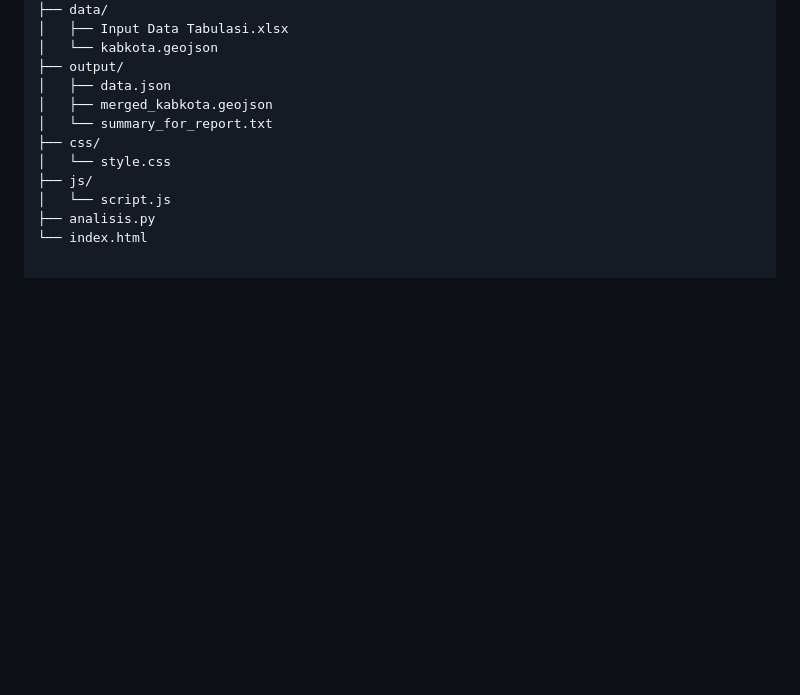
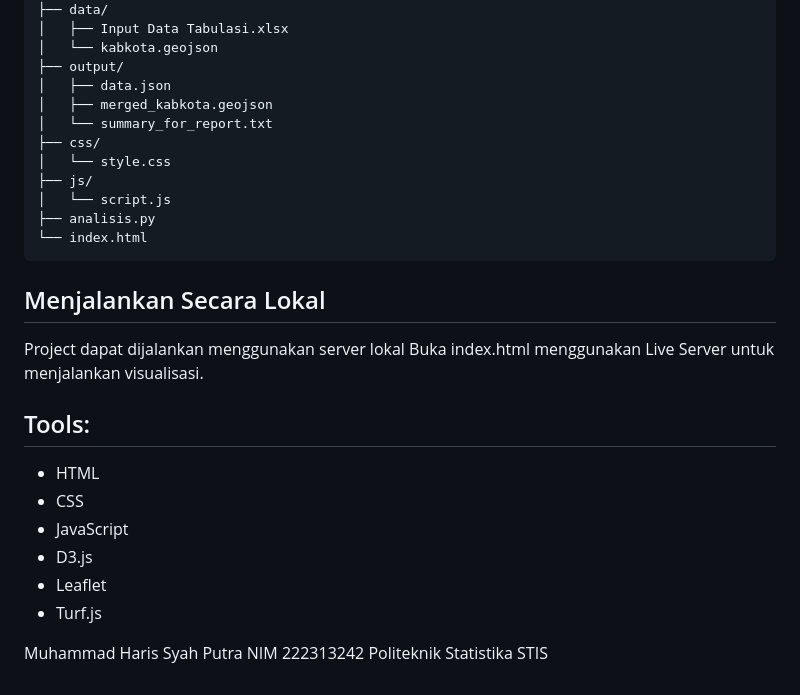
Before and after one commit to 222313242/visdat_uas_222313242, a Markdown page: README.md, the part around the change. Drawn GitHub-style; blank space fills up the shorter version.

````diff
--- a/README.md
+++ b/README.md
@@ -84,3 +84,21 @@ visdat_uas_222313242/
 │   └── script.js
 ├── analisis.py
 └── index.html
+```
+
+## Menjalankan Secara Lokal
+
+Project dapat dijalankan menggunakan server lokal
+Buka index.html menggunakan Live Server untuk menjalankan visualisasi.
+
+## Tools:
+- HTML
+- CSS
+- JavaScript
+- D3.js
+- Leaflet
+- Turf.js
+
+Muhammad Haris Syah Putra
+NIM 222313242
+Politeknik Statistika STIS
````
